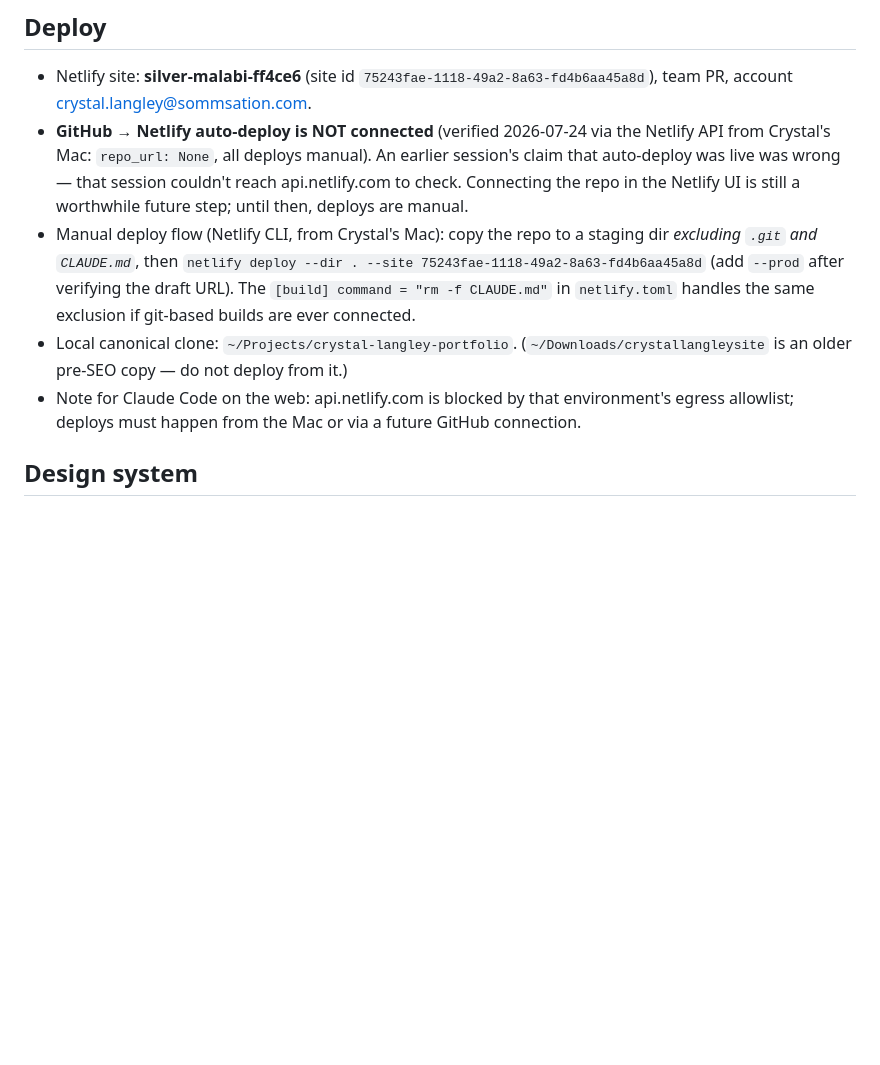
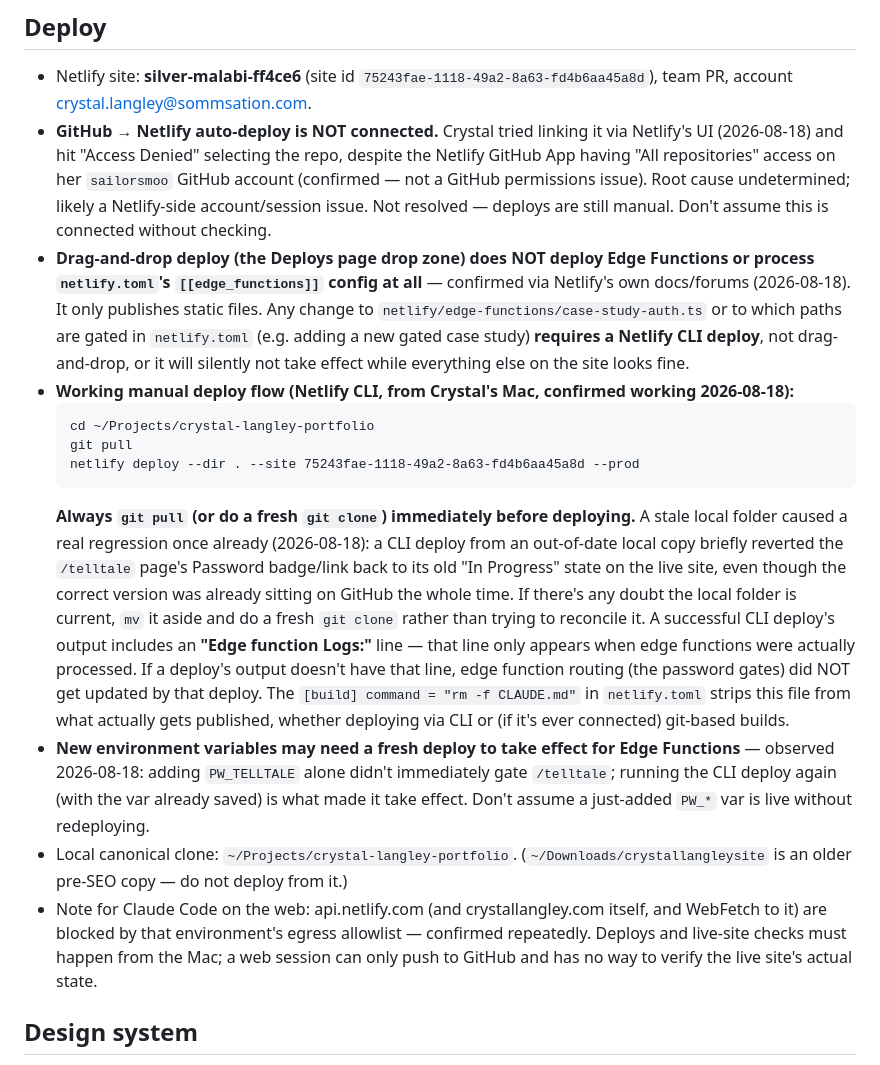
Before and after one commit to sailorsmoo/crystal-langley-portfolio, a Markdown page: CLAUDE.md, the part around the change. Rendered like a GitHub page; blank space fills up the shorter version.

Commit message:
Document the /telltale deploy troubleshooting lessons in project memory
Drag-and-drop deploys skip edge functions entirely, a stale local clone
can regress the live site even though GitHub is correct, and a fresh
env var may need a redeploy to actually take effect. All confirmed the
hard way getting the /telltale password gate live.

````diff
--- a/CLAUDE.md
+++ b/CLAUDE.md
@@ -5,10 +5,20 @@ Static HTML/CSS/JS site for crystallangley.com. No build step, no framework.
 ## Deploy
 
 - Netlify site: **silver-malabi-ff4ce6** (site id `75243fae-1118-49a2-8a63-fd4b6aa45a8d`), team PR, account crystal.langley@sommsation.com.
-- **GitHub → Netlify auto-deploy is NOT connected** (verified 2026-07-24 via the Netlify API from Crystal's Mac: `repo_url: None`, all deploys manual). An earlier session's claim that auto-deploy was live was wrong — that session couldn't reach api.netlify.com to check. Connecting the repo in the Netlify UI is still a worthwhile future step; until then, deploys are manual.
-- Manual deploy flow (Netlify CLI, from Crystal's Mac): copy the repo to a staging dir *excluding `.git` and `CLAUDE.md`*, then `netlify deploy --dir . --site 75243fae-1118-49a2-8a63-fd4b6aa45a8d` (add `--prod` after verifying the draft URL). The `[build] command = "rm -f CLAUDE.md"` in `netlify.toml` handles the same exclusion if git-based builds are ever connected.
+- **GitHub → Netlify auto-deploy is NOT connected.** Crystal tried linking it via Netlify's UI (2026-08-18) and hit "Access Denied" selecting the repo, despite the Netlify GitHub App having "All repositories" access on her `sailorsmoo` GitHub account (confirmed — not a GitHub permissions issue). Root cause undetermined; likely a Netlify-side account/session issue. Not resolved — deploys are still manual. Don't assume this is connected without checking.
+- **Drag-and-drop deploy (the Deploys page drop zone) does NOT deploy Edge Functions or process `netlify.toml`'s `[[edge_functions]]` config at all** — confirmed via Netlify's own docs/forums (2026-08-18). It only publishes static files. Any change to `netlify/edge-functions/case-study-auth.ts` or to which paths are gated in `netlify.toml` (e.g. adding a new gated case study) **requires a Netlify CLI deploy**, not drag-and-drop, or it will silently not take effect while everything else on the site looks fine.
+- **Working manual deploy flow (Netlify CLI, from Crystal's Mac, confirmed working 2026-08-18):**
+  ```
+  cd ~/Projects/crystal-langley-portfolio
+  git pull
+  netlify deploy --dir . --site 75243fae-1118-49a2-8a63-fd4b6aa45a8d --prod
+  ```
+  **Always `git pull` (or do a fresh `git clone`) immediately before deploying.** A stale local folder caused a real regression once already (2026-08-18): a CLI deploy from an out-of-date local copy briefly reverted the `/telltale` page's Password badge/link back to its old "In Progress" state on the live site, even though the correct version was already sitting on GitHub the whole time. If there's any doubt the local folder is current, `mv` it aside and do a fresh `git clone` rather than trying to reconcile it.
+  A successful CLI deploy's output includes an **"Edge function Logs:"** line — that line only appears when edge functions were actually processed. If a deploy's output doesn't have that line, edge function routing (the password gates) did NOT get updated by that deploy.
+  The `[build] command = "rm -f CLAUDE.md"` in `netlify.toml` strips this file from what actually gets published, whether deploying via CLI or (if it's ever connected) git-based builds.
+- **New environment variables may need a fresh deploy to take effect for Edge Functions** — observed 2026-08-18: adding `PW_TELLTALE` alone didn't immediately gate `/telltale`; running the CLI deploy again (with the var already saved) is what made it take effect. Don't assume a just-added `PW_*` var is live without redeploying.
 - Local canonical clone: `~/Projects/crystal-langley-portfolio`. (`~/Downloads/crystallangleysite` is an older pre-SEO copy — do not deploy from it.)
-- Note for Claude Code on the web: api.netlify.com is blocked by that environment's egress allowlist; deploys must happen from the Mac or via a future GitHub connection.
+- Note for Claude Code on the web: api.netlify.com (and crystallangley.com itself, and WebFetch to it) are blocked by that environment's egress allowlist — confirmed repeatedly. Deploys and live-site checks must happen from the Mac; a web session can only push to GitHub and has no way to verify the live site's actual state.
 
 ## Design system
 
````
